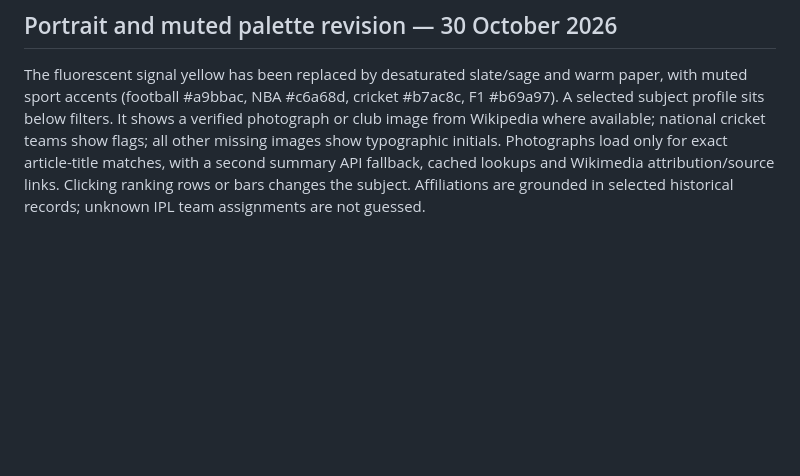
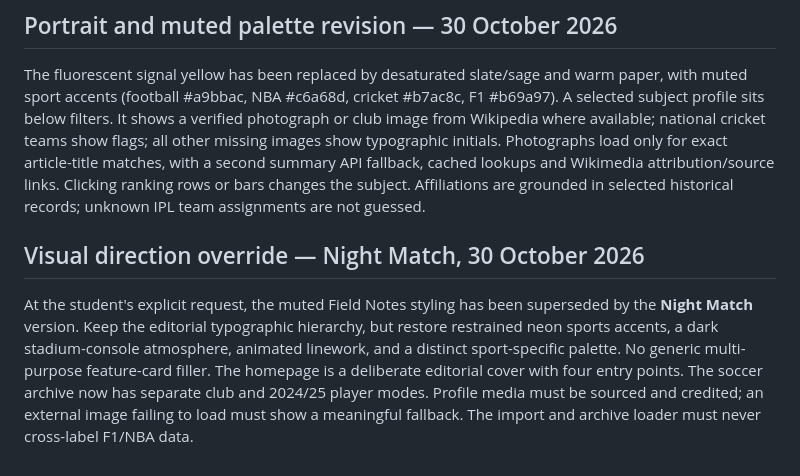
Before and after one commit to dkddhairya26/GameSense, a Markdown page: DESIGN.md, the part around the change. GitHub-like rendering; blank space fills up the shorter version.

Commit message:
Record student-requested Night Match neon design override and home page rules

```diff
--- a/DESIGN.md
+++ b/DESIGN.md
@@ -27,3 +27,6 @@ This redesign and technical implementation used AI assistance. A distinct design
 
 ## Portrait and muted palette revision — 30 October 2026
 The fluorescent signal yellow has been replaced by desaturated slate/sage and warm paper, with muted sport accents (football #a9bbac, NBA #c6a68d, cricket #b7ac8c, F1 #b69a97). A selected subject profile sits below filters. It shows a verified photograph or club image from Wikipedia where available; national cricket teams show flags; all other missing images show typographic initials. Photographs load only for exact article-title matches, with a second summary API fallback, cached lookups and Wikimedia attribution/source links. Clicking ranking rows or bars changes the subject. Affiliations are grounded in selected historical records; unknown IPL team assignments are not guessed.
+
+## Visual direction override — Night Match, 30 October 2026
+At the student's explicit request, the muted Field Notes styling has been superseded by the **Night Match** version. Keep the editorial typographic hierarchy, but restore restrained neon sports accents, a dark stadium-console atmosphere, animated linework, and a distinct sport-specific palette. No generic multi-purpose feature-card filler. The homepage is a deliberate editorial cover with four entry points. The soccer archive now has separate club and 2024/25 player modes. Profile media must be sourced and credited; an external image failing to load must show a meaningful fallback. The import and archive loader must never cross-label F1/NBA data.
```
